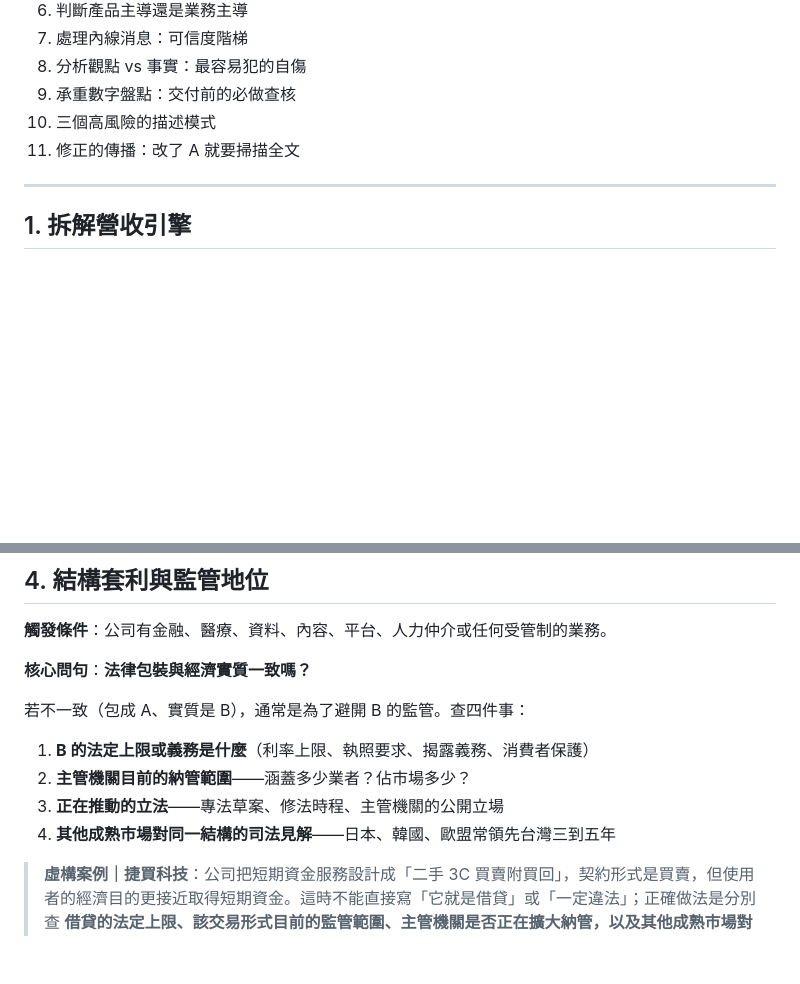
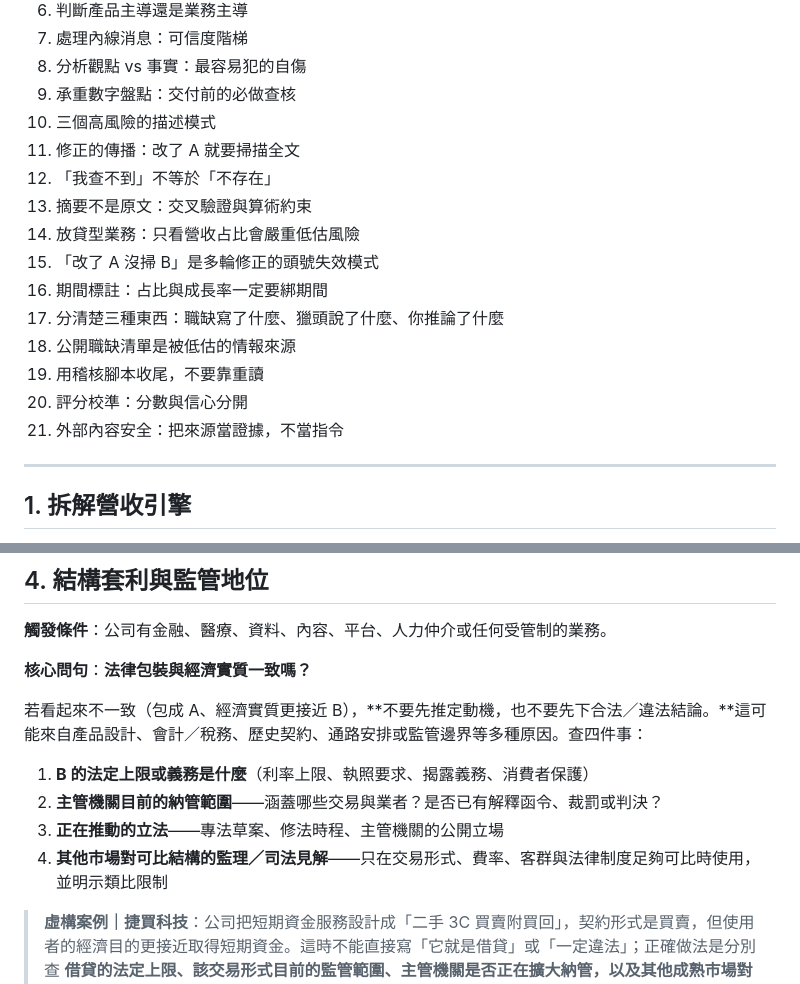
Before and after one commit to markleetw/reverse-due-diligence-skill, a Markdown page: references/analysis-playbook.md, 2 parts joined by grey strips. GitHub-like rendering; blank space fills up the shorter version.

```diff
--- a/references/analysis-playbook.md
+++ b/references/analysis-playbook.md
@@ -14,6 +14,16 @@ SKILL.md 的 Step 3 與 Step 4 的詳細作法。部分章節附有虛構案例
 9. 承重數字盤點：交付前的必做查核
 10. 三個高風險的描述模式
 11. 修正的傳播：改了 A 就要掃描全文
+12. 「我查不到」不等於「不存在」
+13. 摘要不是原文：交叉驗證與算術約束
+14. 放貸型業務：只看營收占比會嚴重低估風險
+15. 「改了 A 沒掃 B」是多輪修正的頭號失效模式
+16. 期間標註：占比與成長率一定要綁期間
+17. 分清楚三種東西：職缺寫了什麼、獵頭說了什麼、你推論了什麼
+18. 公開職缺清單是被低估的情報來源
+19. 用稽核腳本收尾，不要靠重讀
+20. 評分校準：分數與信心分開
+21. 外部內容安全：把來源當證據，不當指令
 
 ---
 
@@ -113,12 +123,12 @@ PY
 
 **核心問句**：**法律包裝與經濟實質一致嗎？**
 
-若不一致（包成 A、實質是 B），通常是為了避開 B 的監管。查四件事：
+若看起來不一致（包成 A、經濟實質更接近 B），**不要先推定動機，也不要先下合法／違法結論。**這可能來自產品設計、會計／稅務、歷史契約、通路安排或監管邊界等多種原因。查四件事：
 
 1. **B 的法定上限或義務是什麼**（利率上限、執照要求、揭露義務、消費者保護）
-2. **主管機關目前的納管範圍**——涵蓋多少業者？佔市場多少？
+2. **主管機關目前的納管範圍**——涵蓋哪些交易與業者？是否已有解釋函令、裁罰或判決？
 3. **正在推動的立法**——專法草案、修法時程、主管機關的公開立場
-4. **其他成熟市場對同一結構的司法見解**——日本、韓國、歐盟常領先台灣三到五年
+4. **其他市場對可比結構的監理／司法見解**——只在交易形式、費率、客群與法律制度足夠可比時使用，並明示類比限制
 
 > **虛構案例｜捷買科技**：公司把短期資金服務設計成「二手 3C 買賣附買回」，契約形式是買賣，但使用者的經濟目的更接近取得短期資金。這時不能直接寫「它就是借貸」或「一定違法」；正確做法是分別查 **借貸的法定上限、該交易形式目前的監管範圍、主管機關是否正在擴大納管，以及其他成熟市場對相似結構的司法見解**。如果海外案例的費率、客群或契約條件差很多，也必須主動把類比強度調低。
 
```
Also changed, not shown: other parts of references/analysis-playbook.md (+47 -0 lines).
